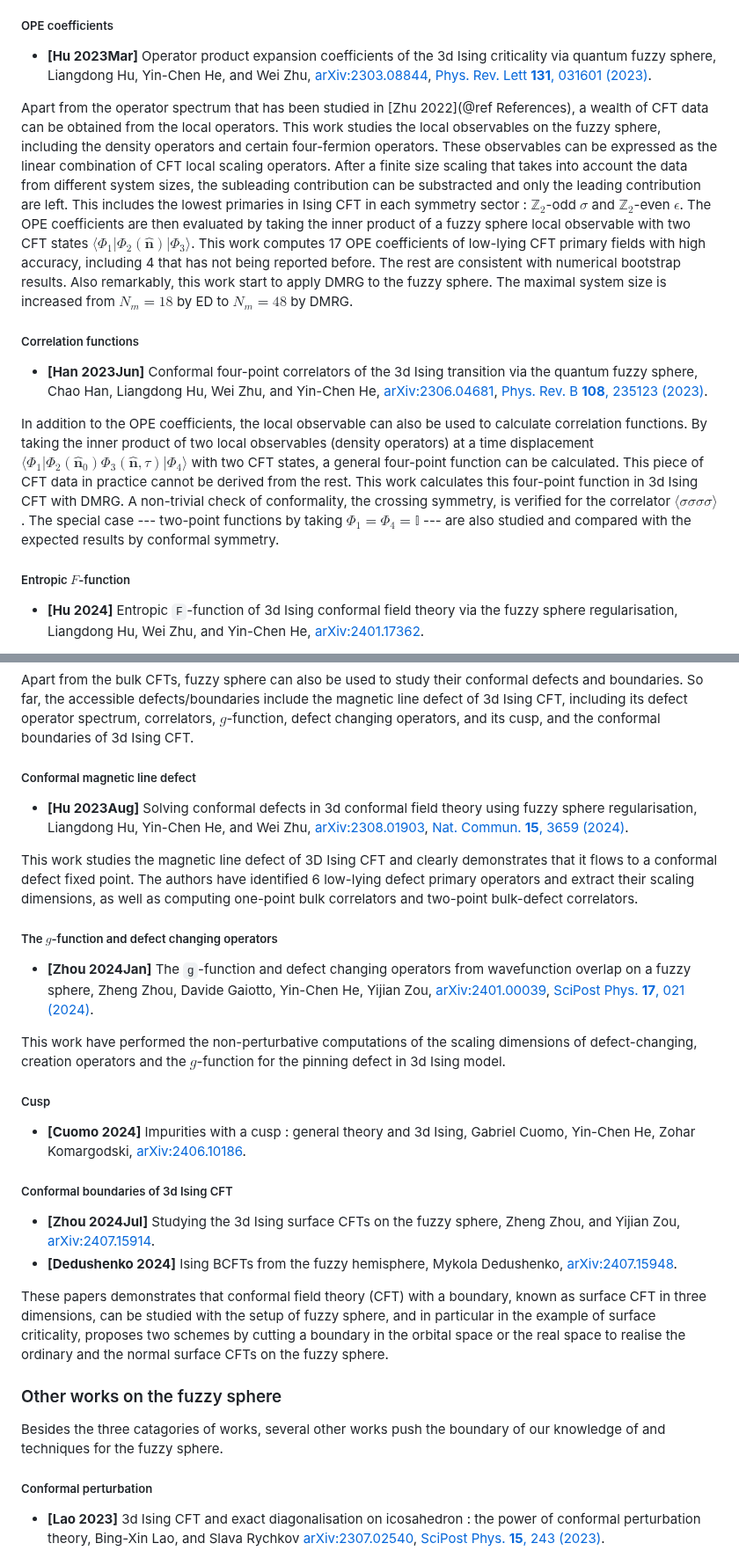
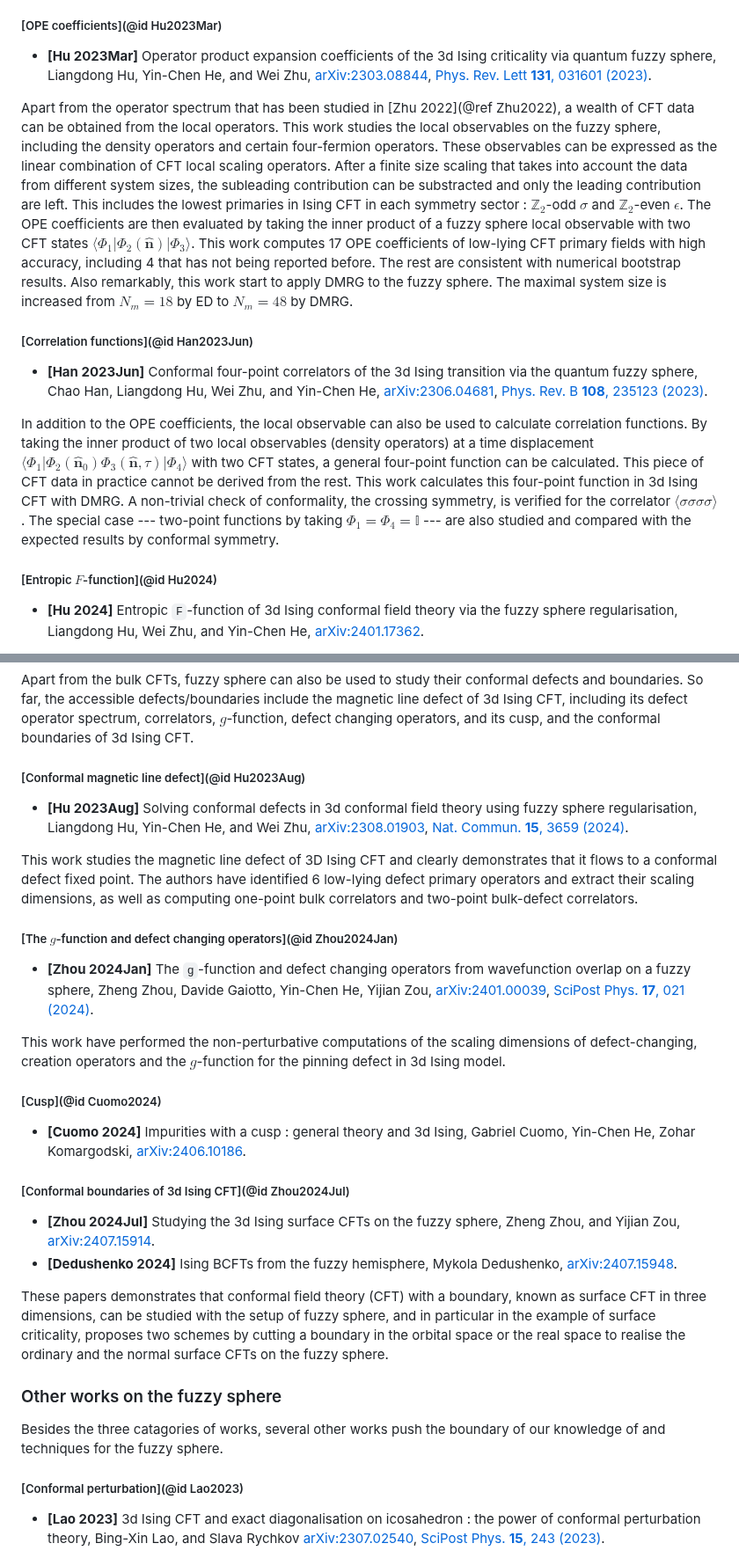
Before and after one commit to mankai-chow/FuzzifiED.jl, a Markdown page: docs/src/intro.md, 2 parts joined by grey strips. Shown at 88% size. Rendered like a GitHub page.

Commit message:
Revise the reference.

```diff
--- a/docs/src/intro.md
+++ b/docs/src/intro.md
@@ -54,19 +54,19 @@ This seminal work opens a new avenue for studying 3d conformal field theories. A
 
 The first direction is to develop methods to calculate various data and quantities of 3d CFTs on fuzzy sphere. Typically, these methods are tested on the simplest example of 3d Ising CFT. For many of those CFT data, fuzzy sphere is the first non-perturbative method to access them ; for the others, the fuzzy sphere has achieved great consistency with previous methods such as quantum Monte Carlo and conformal bootstrap. So far, the accessible CFT data include operator spectrum, OPE coefficients, correlation functions, entropic $F$-function and conformal generators.
 
-##### OPE coefficients
+##### [OPE coefficients](@id Hu2023Mar)
 
 * __[Hu 2023Mar]__ Operator product expansion coefficients of the 3d Ising criticality via quantum fuzzy sphere, Liangdong Hu, Yin-Chen He, and Wei Zhu, [arXiv:2303.08844](https://arxiv.org/abs/2303.08844), [Phys. Rev. Lett __131__, 031601 (2023)](https://doi.org/10.1103/PhysRevLett.131.031601).
 
-Apart from the operator spectrum that has been studied in [Zhu 2022](@ref References), a wealth of CFT data can be obtained from the local operators. This work studies the local observables on the fuzzy sphere, including the density operators and certain four-fermion operators. These observables can be expressed as the linear combination of CFT local scaling operators. After a finite size scaling that takes into account the data from different system sizes, the subleading contribution can be substracted and only the leading contribution are left. This includes the lowest primaries in Ising CFT in each symmetry sector : $\mathbb{Z}_2$-odd $\sigma$ and $\mathbb{Z}_2$-even $\epsilon$. The OPE coefficients are then evaluated by taking the inner product of a fuzzy sphere local observable with two CFT states $\langle\Phi_1|\Phi_2(\hat{\mathbf{n}})|\Phi_3\rangle$. This work computes 17 OPE coefficients of low-lying CFT primary fields with high accuracy, including 4 that has not being reported before. The rest are consistent with numerical bootstrap results. Also remarkably, this work start to apply DMRG to the fuzzy sphere. The maximal system size is increased from $N_m=18$ by ED to $N_m=48$ by DMRG.
+Apart from the operator spectrum that has been studied in [Zhu 2022](@ref Zhu2022), a wealth of CFT data can be obtained from the local operators. This work studies the local observables on the fuzzy sphere, including the density operators and certain four-fermion operators. These observables can be expressed as the linear combination of CFT local scaling operators. After a finite size scaling that takes into account the data from different system sizes, the subleading contribution can be substracted and only the leading contribution are left. This includes the lowest primaries in Ising CFT in each symmetry sector : $\mathbb{Z}_2$-odd $\sigma$ and $\mathbb{Z}_2$-even $\epsilon$. The OPE coefficients are then evaluated by taking the inner product of a fuzzy sphere local observable with two CFT states $\langle\Phi_1|\Phi_2(\hat{\mathbf{n}})|\Phi_3\rangle$. This work computes 17 OPE coefficients of low-lying CFT primary fields with high accuracy, including 4 that has not being reported before. The rest are consistent with numerical bootstrap results. Also remarkably, this work start to apply DMRG to the fuzzy sphere. The maximal system size is increased from $N_m=18$ by ED to $N_m=48$ by DMRG.
 
-##### Correlation functions
+##### [Correlation functions](@id Han2023Jun)
 
 * __[Han 2023Jun]__ Conformal four-point correlators of the 3d Ising transition via the quantum fuzzy sphere, Chao Han, Liangdong Hu, Wei Zhu, and Yin-Chen He, [arXiv:2306.04681](https://arxiv.org/abs/2306.04681), [Phys. Rev. B __108__, 235123 (2023)](https://doi.org/10.1103/PhysRevB.108.235123).
 
 In addition to the OPE coefficients, the local observable can also be used to calculate correlation functions. By taking the inner product of two local observables (density operators) at a time displacement $\langle\Phi_1|\Phi_2(\hat{\mathbf{n}}_0)\Phi_3(\hat{\mathbf{n}},\tau)|\Phi_4\rangle$ with two CFT states, a general four-point function can be calculated. This piece of CFT data in practice cannot be derived from the rest. This work calculates this four-point function in 3d Ising CFT with DMRG. A non-trivial check of conformality, the crossing symmetry, is verified for the correlator $\langle\sigma\sigma\sigma\sigma\rangle$. The special case --- two-point functions by taking $\Phi_1=\Phi_4=\mathbb{I}$ --- are also studied and compared with the expected results by conformal symmetry.
 
-##### Entropic $F$-function
+##### [Entropic $F$-function](@id Hu2024)
 
 * __[Hu 2024]__ Entropic ``F``-function of 3d Ising conformal field theory via the fuzzy sphere regularisation, Liangdong Hu, Wei Zhu, and Yin-Chen He, [arXiv:2401.17362](https://arxiv.org/abs/2401.17362).
 
@@ -117,23 +117,23 @@ _(This section is under revision)_
 
 Apart from the bulk CFTs, fuzzy sphere can also be used to study their conformal defects and boundaries. So far, the accessible defects/boundaries include the magnetic line defect of 3d Ising CFT, including its defect operator spectrum, correlators, $g$-function, defect changing operators, and its cusp, and the conformal boundaries of 3d Ising CFT.
 
-##### Conformal magnetic line defect
+##### [Conformal magnetic line defect](@id Hu2023Aug)
 
 * __[Hu 2023Aug]__ Solving conformal defects in 3d conformal field theory using fuzzy sphere regularisation, Liangdong Hu, Yin-Chen He, and Wei Zhu, [arXiv:2308.01903](https://arxiv.org/abs/2308.01903), [Nat. Commun. __15__, 3659 (2024)](https://doi.org/10.1038/s41467-024-47978-y).
 
 This work studies the magnetic line defect of 3D Ising CFT and clearly demonstrates that it flows to a conformal defect fixed point. The authors have identified 6 low-lying defect primary operators and extract their scaling dimensions, as well as computing one-point bulk correlators and two-point bulk-defect correlators.
 
-##### The $g$-function and defect changing operators
+##### [The $g$-function and defect changing operators](@id Zhou2024Jan)
 
 * __[Zhou 2024Jan]__ The ``g``-function and defect changing operators from wavefunction overlap on a fuzzy sphere, Zheng Zhou, Davide Gaiotto, Yin-Chen He, Yijian Zou, [arXiv:2401.00039](https://arxiv.org/abs/2401.00039), [SciPost Phys. __17__, 021 (2024)](https://doi.org/10.21468/SciPostPhys.17.1.021).
 
 This work have performed the non-perturbative computations of the scaling dimensions of defect-changing, creation operators and the $g$-function for the pinning defect in 3d Ising model.
 
-##### Cusp
+##### [Cusp](@id Cuomo2024)
 
 * __[Cuomo 2024]__ Impurities with a cusp : general theory and 3d Ising, Gabriel Cuomo, Yin-Chen He, Zohar Komargodski, [arXiv:2406.10186](https://arxiv.org/abs/2406.10186).
 
-##### Conformal boundaries of 3d Ising CFT
+##### [Conformal boundaries of 3d Ising CFT](@id Zhou2024Jul)
 
 * __[Zhou 2024Jul]__ Studying the 3d Ising surface CFTs on the fuzzy sphere, Zheng Zhou, and Yijian Zou, [arXiv:2407.15914](https://arxiv.org/abs/2407.15914).
 * __[Dedushenko 2024]__ Ising BCFTs from the fuzzy hemisphere, Mykola Dedushenko, [arXiv:2407.15948](https://arxiv.org/abs/2407.15948).
@@ -144,7 +144,7 @@ These papers demonstrates that conformal field theory (CFT) with a boundary, kno
 
 Besides the three catagories of works, several other works push the boundary of our knowledge of and techniques for the fuzzy sphere.
 
-##### Conformal perturbation
+##### [Conformal perturbation](@id Lao2023)
 
 * __[Lao 2023]__ 3d Ising CFT and exact diagonalisation on icosahedron : the power of conformal perturbation theory, Bing-Xin Lao, and Slava Rychkov [arXiv:2307.02540](https://arxiv.org/abs/2307.02540), [SciPost Phys. __15__, 243 (2023)](https://doi.org/10.21468/SciPostPhys.15.6.243).
 
```
Also changed, not shown: other parts of docs/src/intro.md (+10 -10 lines), docs/src/example.md (+18 -18 lines), docs/src/fuzzifino.md (+1 -1 lines).
